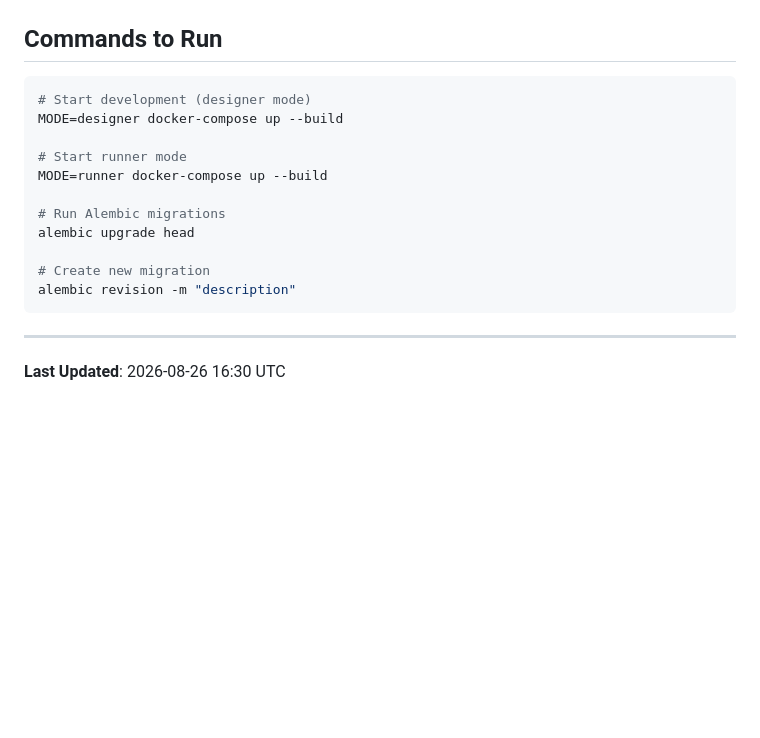
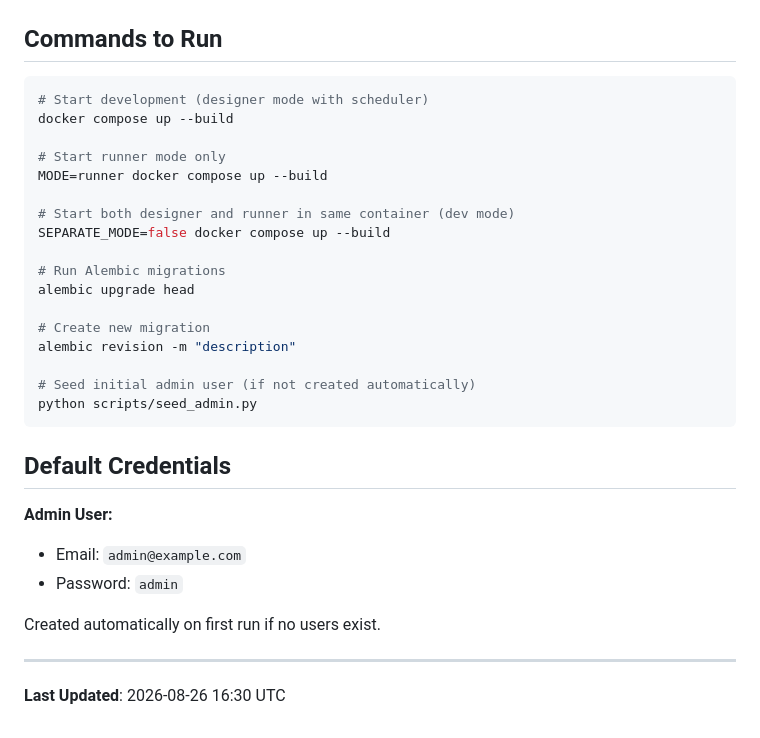
Before and after one commit to Nurb4000/InstantReports, a Markdown page: docs/IMPLEMENTATION_PROGRESS.md, the part around the change. Drawn GitHub-style; blank space fills up the shorter version.

Commit message:
docs: update commands and default credentials

````diff
--- a/docs/IMPLEMENTATION_PROGRESS.md
+++ b/docs/IMPLEMENTATION_PROGRESS.md
@@ -137,18 +137,32 @@ d10763e - feat: report engine and exporters (PDF, Excel, CSV, HTML)
 ## Commands to Run
 
 ```bash
-# Start development (designer mode)
-MODE=designer docker-compose up --build
+# Start development (designer mode with scheduler)
+docker compose up --build
 
-# Start runner mode
-MODE=runner docker-compose up --build
+# Start runner mode only
+MODE=runner docker compose up --build
+
+# Start both designer and runner in same container (dev mode)
+SEPARATE_MODE=false docker compose up --build
 
 # Run Alembic migrations
 alembic upgrade head
 
 # Create new migration
 alembic revision -m "description"
+
+# Seed initial admin user (if not created automatically)
+python scripts/seed_admin.py
 ```
+
+## Default Credentials
+
+**Admin User:**
+- Email: `admin@example.com`
+- Password: `admin`
+
+Created automatically on first run if no users exist.
 
 ---
 
````
